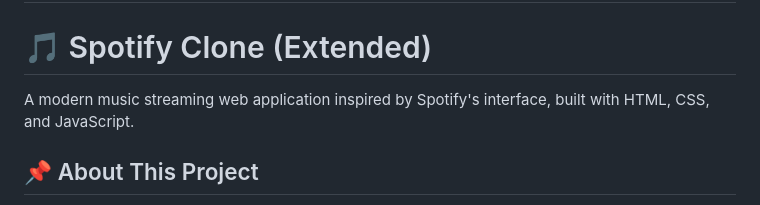
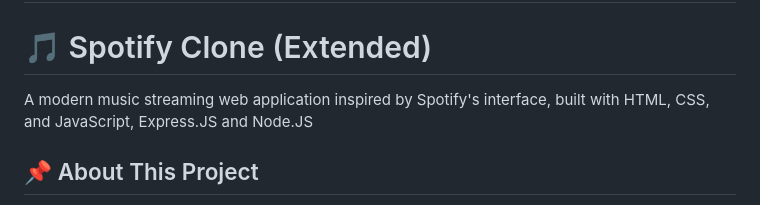
Before and after one commit to saara-sana/spotify-clone-extended, a Markdown page: README.md, the part around the change. Drawn GitHub-style.

Commit message:
Update project description in README.md
Added Express.JS and Node.JS to project description.

```diff
--- a/README.md
+++ b/README.md
@@ -1,7 +1,7 @@
 # spotify-clone-extended
 # 🎵 Spotify Clone (Extended)
 
-A modern music streaming web application inspired by Spotify's interface, built with HTML, CSS, and JavaScript.
+A modern music streaming web application inspired by Spotify's interface, built with HTML, CSS, and JavaScript, Express.JS and Node.JS
 
 ## 📌 About This Project
 
```
